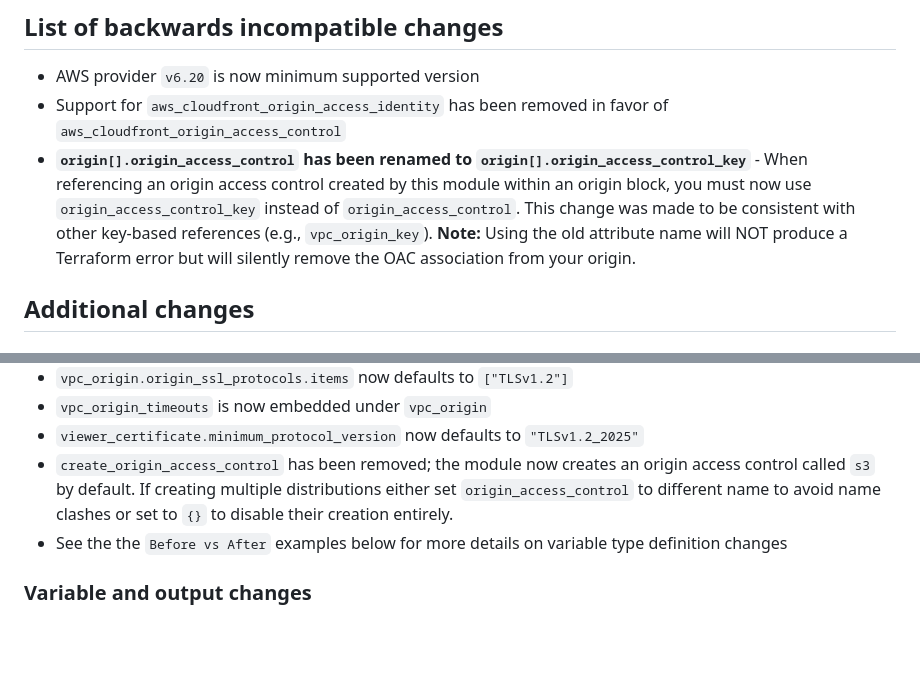
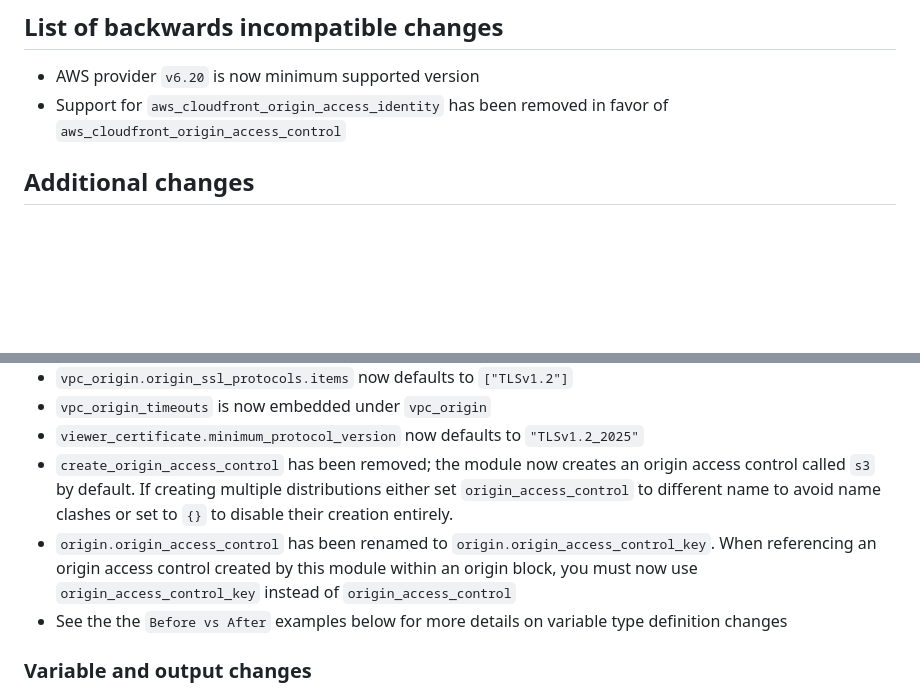
Before and after one commit to terraform-aws-modules/terraform-aws-cloudfront, a Markdown page: docs/UPGRADE-6.0.md, 2 parts joined by grey strips. Drawn GitHub-style; blank space fills up the shorter version.

```diff
--- a/docs/UPGRADE-6.0.md
+++ b/docs/UPGRADE-6.0.md
@@ -7,7 +7,6 @@ If you find a bug, please open an issue with supporting configuration to reprodu
 
 - AWS provider `v6.20` is now minimum supported version
 - Support for `aws_cloudfront_origin_access_identity` has been removed in favor of `aws_cloudfront_origin_access_control`
-- **`origin[].origin_access_control` has been renamed to `origin[].origin_access_control_key`** - When referencing an origin access control created by this module within an origin block, you must now use `origin_access_control_key` instead of `origin_access_control`. This change was made to be consistent with other key-based references (e.g., `vpc_origin_key`). **Note:** Using the old attribute name will NOT produce a Terraform error but will silently remove the OAC association from your origin.
 
 ## Additional changes
 
@@ -25,6 +24,7 @@ If you find a bug, please open an issue with supporting configuration to reprodu
 - `vpc_origin_timeouts` is now embedded under `vpc_origin`
 - `viewer_certificate.minimum_protocol_version` now defaults to `"TLSv1.2_2025"`
 - `create_origin_access_control` has been removed; the module now creates an origin access control called `s3` by default. If creating multiple distributions either set `origin_access_control` to different name to avoid name clashes or set to `{}` to disable their creation entirely.
+- `origin.origin_access_control` has been renamed to `origin.origin_access_control_key`. When referencing an origin access control created by this module within an origin block, you must now use `origin_access_control_key` instead of `origin_access_control`
 - See the the `Before vs After` examples below for more details on variable type definition changes
 
 ### Variable and output changes
```
Also changed, not shown: other parts of docs/UPGRADE-6.0.md (+1 -1 lines).
